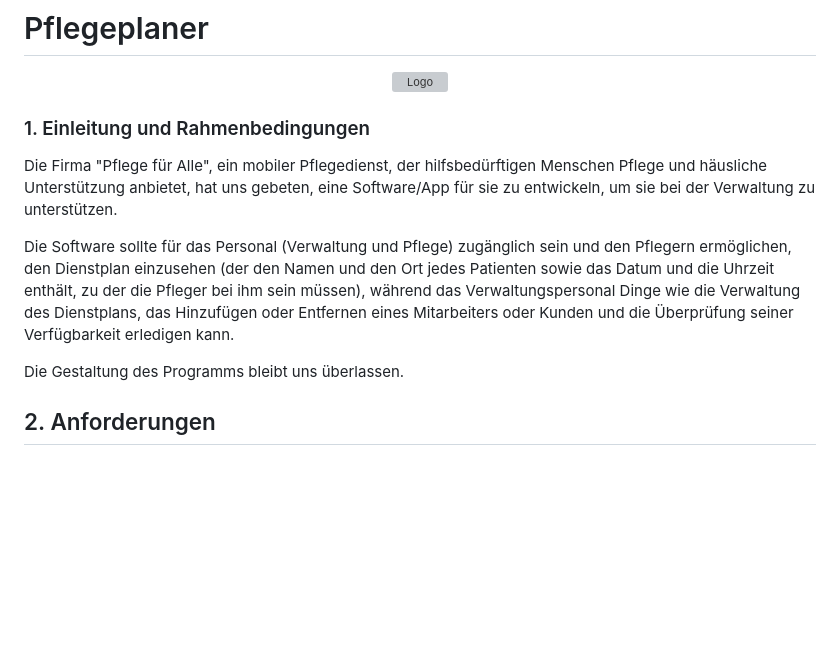
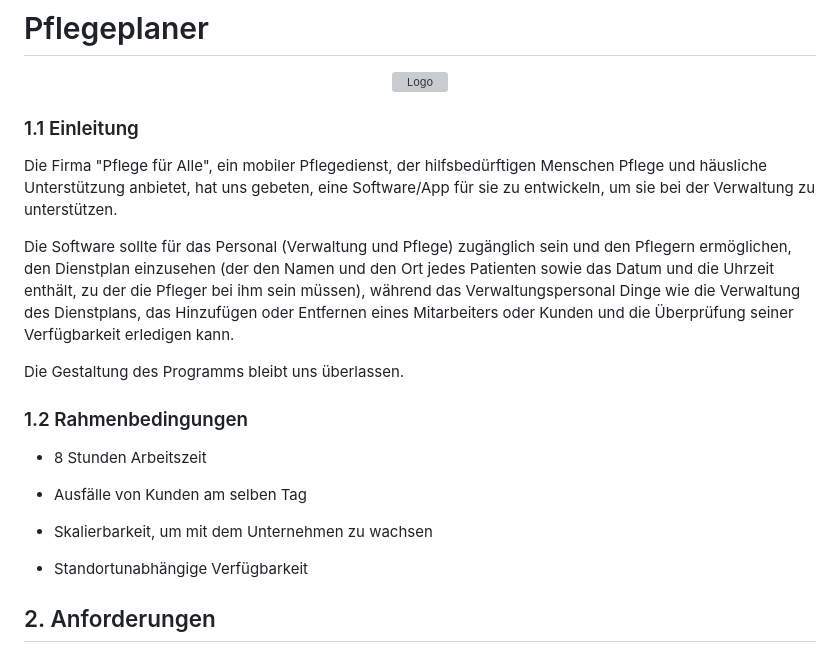
Before and after one commit to Chunk3r/SWE-Praktikum-23, a Markdown page: docs/Pflegeplaner.md, the part around the change. GitHub-like rendering; blank space fills up the shorter version; grey boxes are pictures that could not be loaded.

Commit message:
Added Rahmenbedingungen

```diff
--- a/docs/Pflegeplaner.md
+++ b/docs/Pflegeplaner.md
@@ -5,13 +5,23 @@
   <img src="logo.svg" alt="Logo" width="100%"/>
 </p>
 
-  ### 1. Einleitung und Rahmenbedingungen
+  ### 1.1 Einleitung
 
 Die Firma "Pflege für Alle", ein mobiler Pflegedienst, der hilfsbedürftigen Menschen Pflege und häusliche Unterstützung anbietet, hat uns gebeten, eine Software/App für sie zu entwickeln, um sie bei der Verwaltung zu unterstützen.
 
 Die Software sollte für das Personal (Verwaltung und Pflege) zugänglich sein und den Pflegern ermöglichen, den Dienstplan einzusehen (der den Namen und den Ort jedes Patienten sowie das Datum und die Uhrzeit enthält, zu der die Pfleger bei ihm sein müssen), während das Verwaltungspersonal Dinge wie die Verwaltung des Dienstplans, das Hinzufügen oder Entfernen eines Mitarbeiters oder Kunden und die Überprüfung seiner Verfügbarkeit erledigen kann.
 
 Die Gestaltung des Programms bleibt uns überlassen.
+
+  ### 1.2 Rahmenbedingungen
+
+- 8 Stunden Arbeitszeit
+
+- Ausfälle von Kunden am selben Tag
+
+- Skalierbarkeit, um mit dem Unternehmen zu wachsen
+
+- Standortunabhängige Verfügbarkeit
 
 ## 2. Anforderungen
 
```
